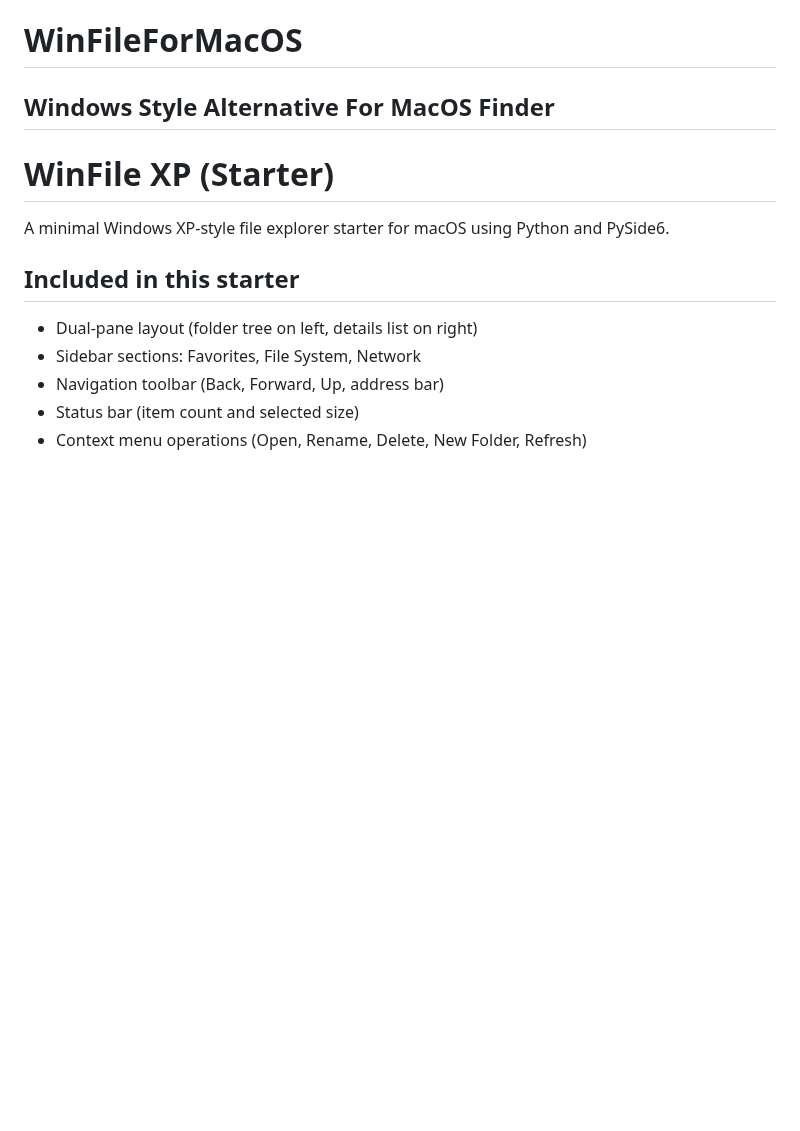
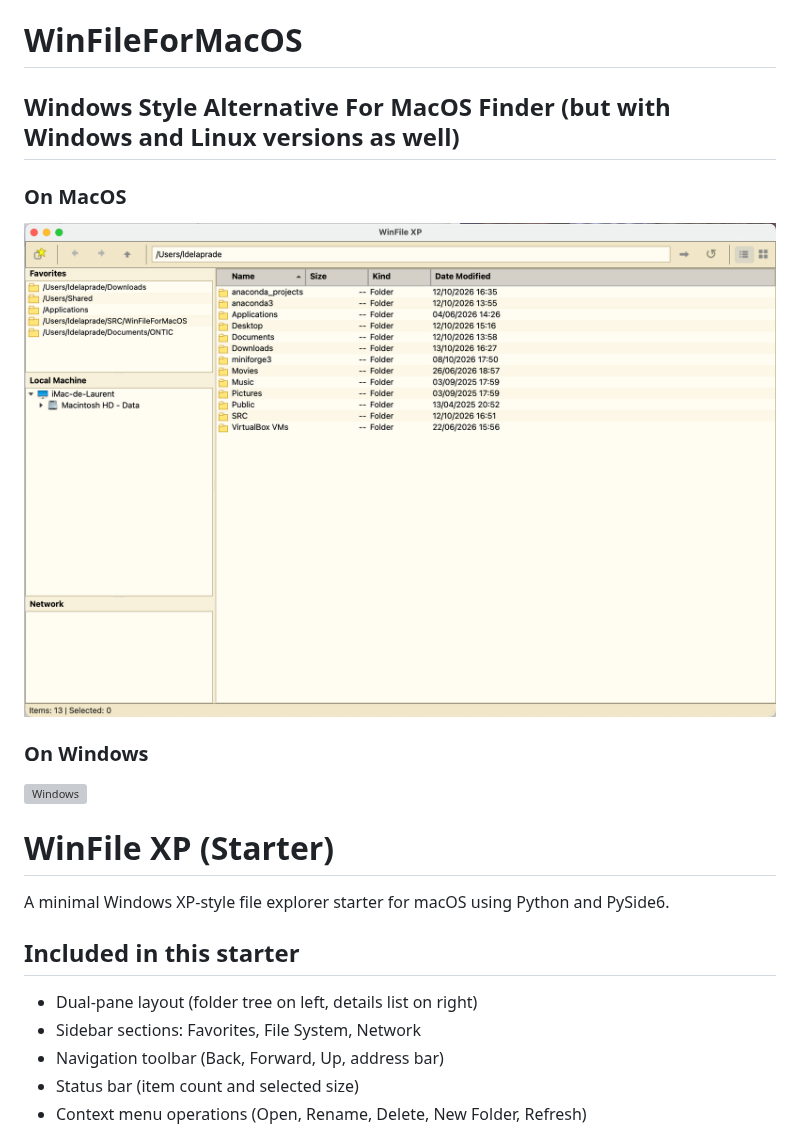
Before and after one commit to ldelaprade/WinFileForMacOS, a Markdown page: README.md, the part around the change. Rendered like a GitHub page; pictures changed too: macOS.png (added); blank space fills up the shorter version; grey boxes are pictures that could not be loaded.

```diff
--- a/README.md
+++ b/README.md
@@ -1,5 +1,11 @@
 # WinFileForMacOS
-## Windows Style Alternative For MacOS Finder
+## Windows Style Alternative For MacOS Finder (but with Windows and Linux versions as well)
+
+### On MacOS
+![MacOS](macOS.png)
+
+### On Windows
+![Windows](windows.png)
 
 # WinFile XP (Starter)
 
```
Also changed, not shown: 1 other file.
